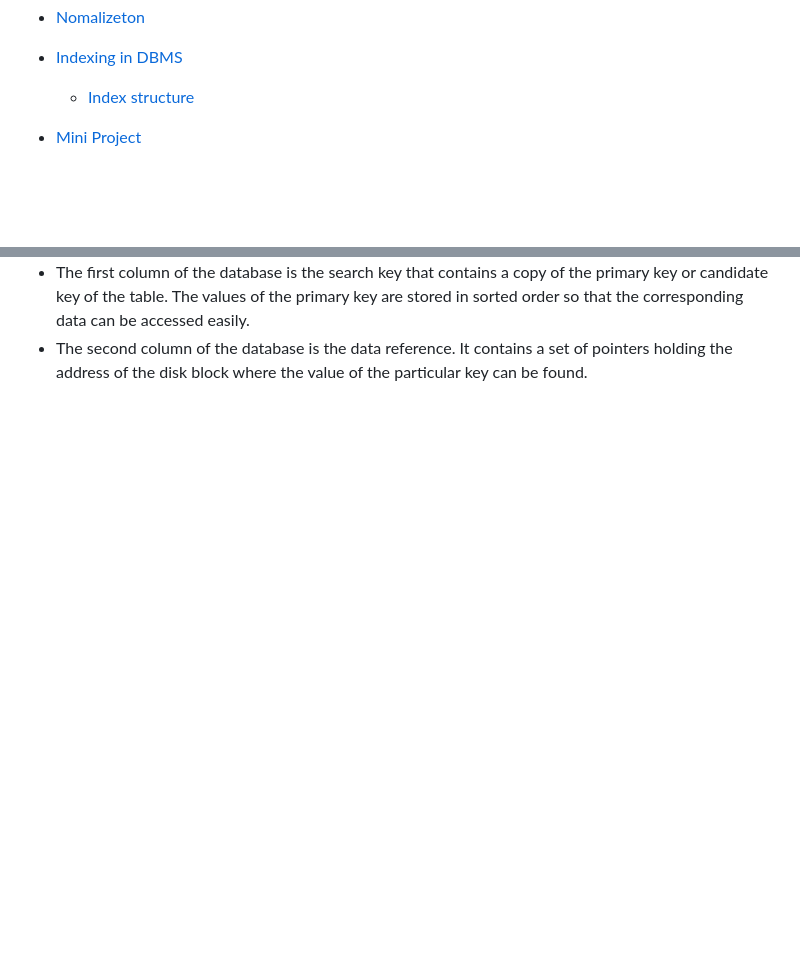
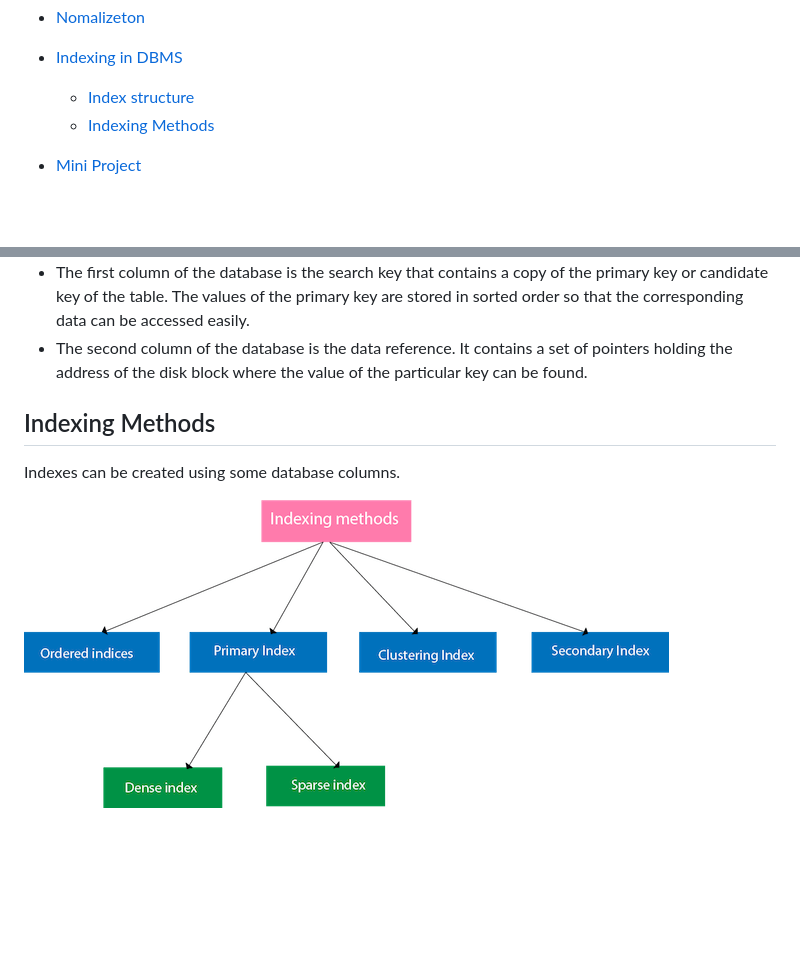
Before and after one commit to mushahadur/Daily-Learning, a Markdown page: README.md, 2 parts joined by grey strips. Drawn GitHub-style; pictures changed too: images/dbms_types.png (added); blank space fills up the shorter version.

Commit message:
image add

```diff
--- a/README.md
+++ b/README.md
@@ -58,6 +58,8 @@
 - [Nomalizeton](#normalizetion)
 - [Indexing in DBMS](#indexing)
   - [Index structure](#index_structure)
+  - [Indexing Methods](#index_methods)
+
 
 - [Mini Project](#project)
 
@@ -2253,6 +2253,15 @@ $.ajaxSetup({
 
 - The first column of the database is the search key that contains a copy of the primary key or candidate key of the table. The values of the primary key are stored in sorted order so that the corresponding data can be accessed easily.
 - The second column of the database is the data reference. It contains a set of pointers holding the address of the disk block where the value of the particular key can be found.
+
+## Indexing Methods <a name="index_methods"></a>
+
+<p>Indexes can be created using some database columns.</p>
+
+<img src="./images/dbms_types.png"  title="index image"/>
+
+
+
 
 <br/> <br/><br/>
 <br/> <br/><br/>
```
Also changed, not shown: other parts of README.md (+0 -2 lines).
